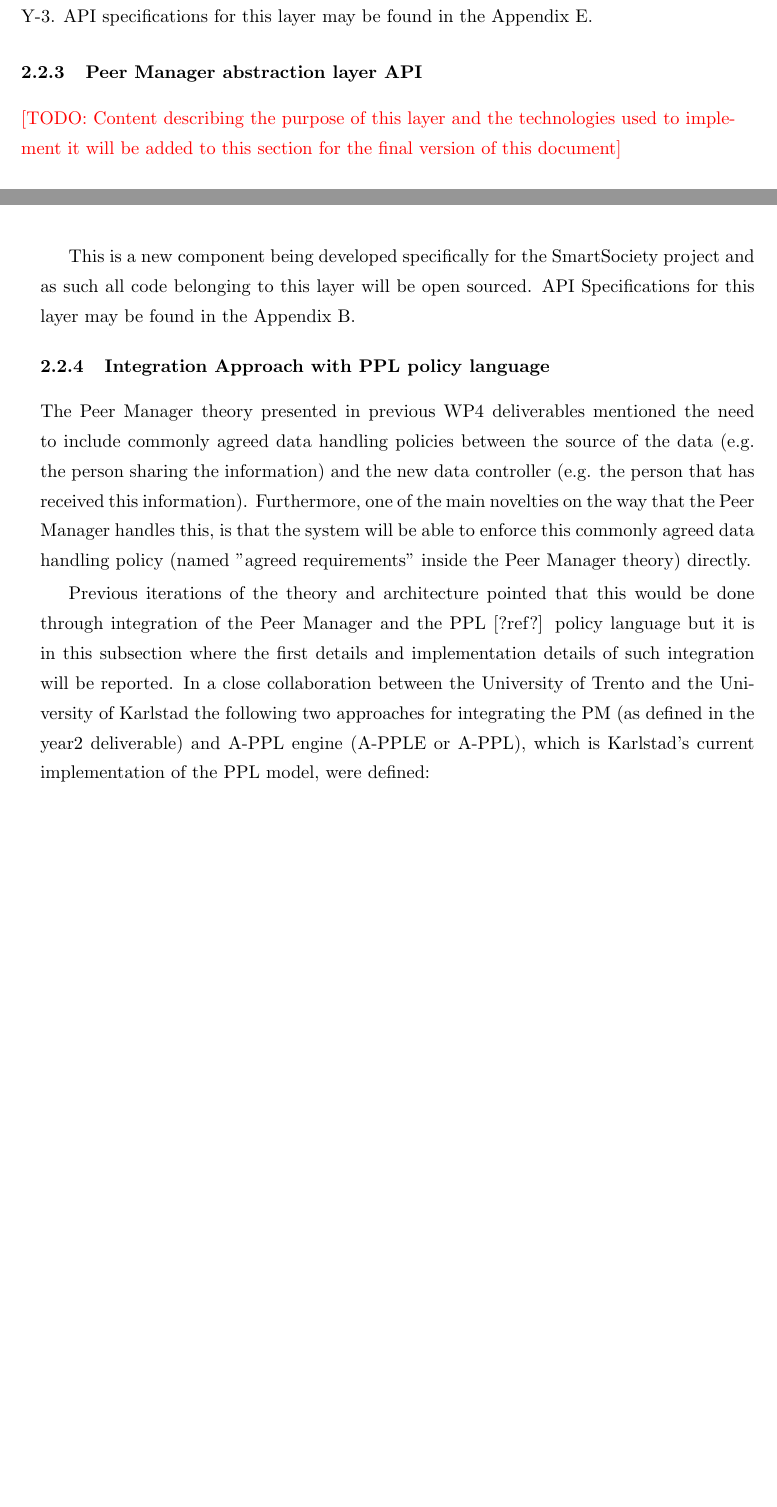
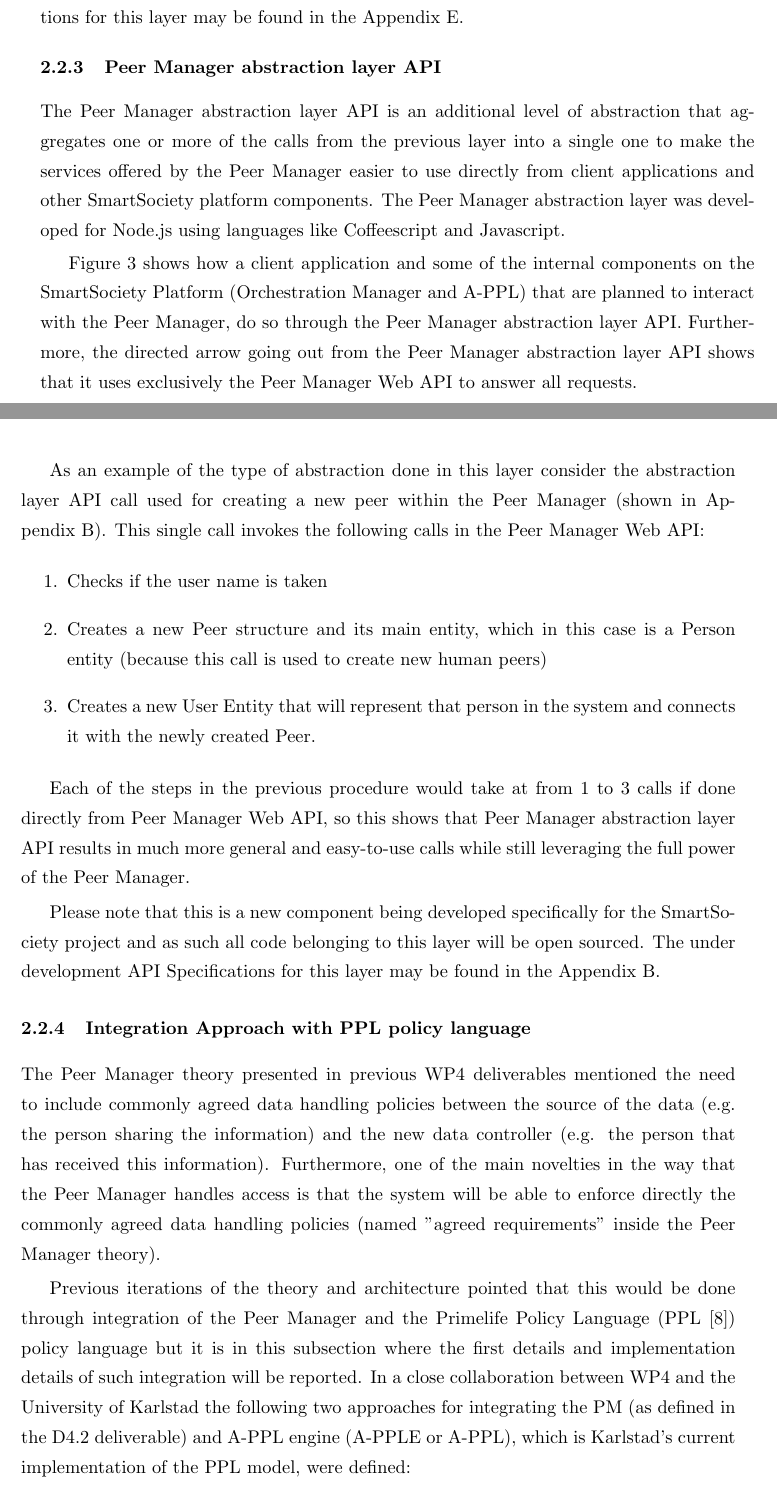
Before and after one commit to danielmiorandi/smartsocd43, a LaTeX document (main.tex, which reads sections/profiling.tex): two parts of pages 12 and 13 of 47 before the commit and two parts of pages 13 and 14 of 48 after it, joined at a grey line, cut so that both start at the same text, the shorter picture padded with empty space. Compiled offline with pdfLaTeX.

Commit message:
Added correct version of profiling.tex

```diff
--- a/sections/profiling.tex
+++ b/sections/profiling.tex
@@ -61,16 +67,28 @@ This layer takes the Java classes that implement the Peer Manager Core and wraps
 No major changes to the APIs described in~\cite{D4.2} were introduced in Y-3. API specifications for this layer may be found in the Appendix~\ref{sec:pm-web-api-detail}.
 
 \subsubsection{Peer Manager abstraction layer API} \label{ssec:pm-abs-api}
-\todo{Content describing the purpose of this layer and the technologies used to implement it will be added to this section for the final version of this document}
+The Peer Manager abstraction layer API is an additional level of abstraction that aggregates one or more of the calls from the previous layer into a single one to make the services offered by the Peer Manager easier to use directly from client applications and other SmartSociety platform components. The Peer Manager abstraction layer was developed for Node.js using languages like Coffeescript and Javascript.
 
-This is a new component being developed specifically for the SmartSociety project and as such all code belonging to this layer will be open sourced. API Specifications for this layer may be found in the Appendix~\ref{sec:pm-abs-api-detail}.
+%Previous figure reference
+Figure~\ref{fig:pm-interaction-arch.png} shows how a client application and some of the internal components on the SmartSociety Platform (Orchestration Manager and A-PPL) that are planned to interact with the Peer Manager, do so through the Peer Manager abstraction layer API. Furthermore, the directed arrow going out from the Peer Manager abstraction layer API shows that it uses exclusively the Peer Manager Web API to answer all requests.
+
+%Comparison between calls from  the original API and this one
+As an example of the type of abstraction done in this layer consider the abstraction layer API call used for creating a new peer within the Peer Manager (shown in Appendix~\ref{sec:pm-abs-api-detail}). This single call invokes the following calls in the Peer Manager Web API:
+\begin{enumerate}
+	\item Checks if the user name is taken
+	\item Creates a new Peer structure and its main entity, which in this case is a Person entity (because this call is used to create new human peers)
+	\item Creates a new User Entity that will represent that person in the system and connects it with the newly created Peer.
+\end{enumerate}
+
+Each of the steps in the previous procedure would take at from 1 to 3 calls if done directly from Peer Manager Web API, so this shows that Peer Manager abstraction layer API results in much more general and easy-to-use calls while still leveraging the full power of the Peer Manager.
+
+Please note that this is a new component being developed specifically for the SmartSociety project and as such all code belonging to this layer will be open sourced. The under development API Specifications for this layer may be found in the Appendix~\ref{sec:pm-abs-api-detail}.
 
 \subsubsection{Integration Approach with PPL policy language}
-%\todo{Add A-PPL and Pii to the list of acronyms}
 
-The Peer Manager theory presented in previous WP4 deliverables mentioned the need to include commonly agreed data handling policies between the source of the data (e.g. the person sharing the information) and the new data controller (e.g. the person that has received this information). Furthermore, one of the main novelties on the way that the Peer Manager handles this, is that the system will be able to enforce this commonly agreed data handling policy (named "agreed requirements" inside the Peer Manager theory) directly.
+The Peer Manager theory presented in previous WP4 deliverables mentioned the need to include commonly agreed data handling policies between the source of the data (e.g. the person sharing the information) and the new data controller (e.g. the person that has received this information). Furthermore, one of the main novelties in the way that the Peer Manager handles access is that the system will be able to enforce directly the commonly agreed data handling policies (named "agreed requirements" inside the Peer Manager theory).
 
-Previous iterations of the theory and architecture pointed that this would be done through integration of the Peer Manager and the PPL [?ref?] policy language but it is in this subsection where the first details and implementation details of such integration will be reported.
-In a close collaboration between the University of Trento and the University of Karlstad the following two approaches for integrating the PM (as defined in the year2 deliverable) and A-PPL engine (A-PPLE or A-PPL), which is Karlstad's current implementation of the PPL model, were defined:
+Previous iterations of the theory and architecture pointed that this would be done through integration of the Peer Manager and the Primelife Policy Language (PPL~\cite{PrimeLife534}) policy language but it is in this subsection where the first details and implementation details of such integration will be reported.
+In a close collaboration between WP4 and the University of Karlstad the following two approaches for integrating the PM (as defined in the D4.2 deliverable) and A-PPL engine (A-PPLE or A-PPL), which is Karlstad's current implementation of the PPL model, were defined:
 
 \begin{enumerate}
```
Also changed, not shown: sections/profiling.tex (40 more changed lines).
